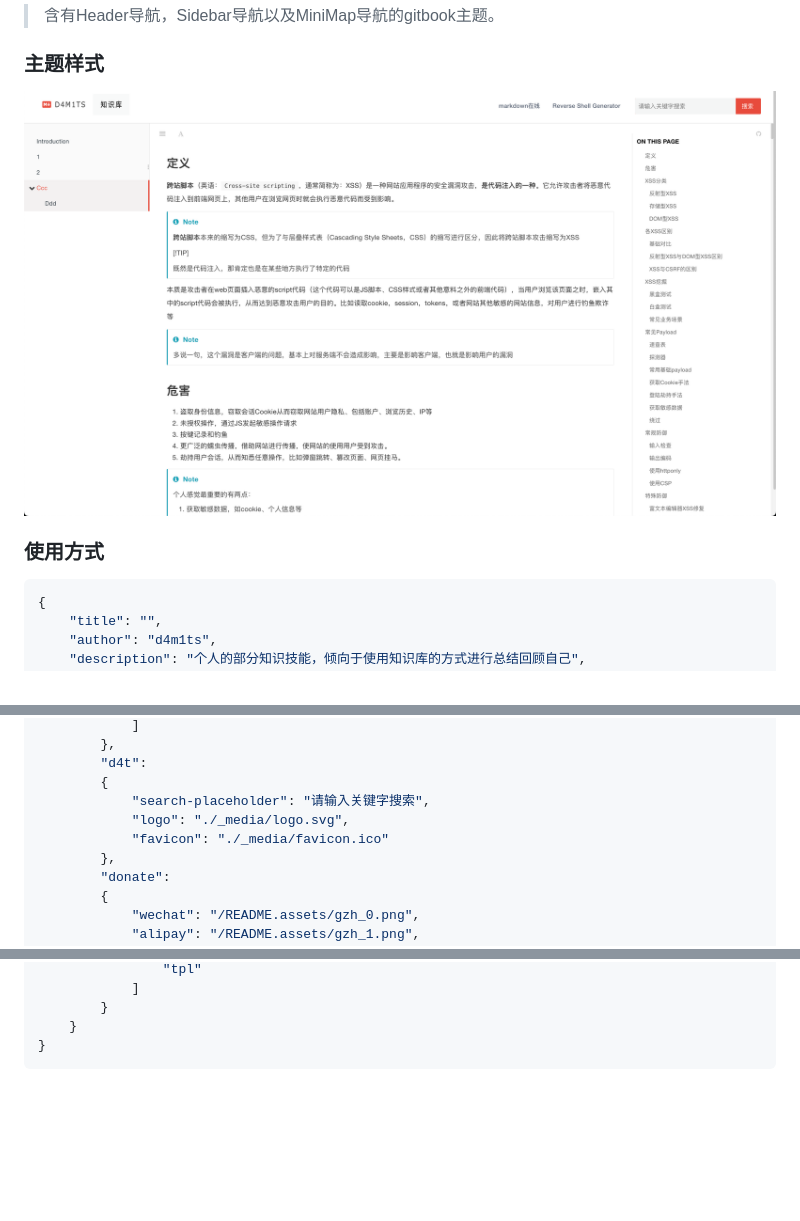
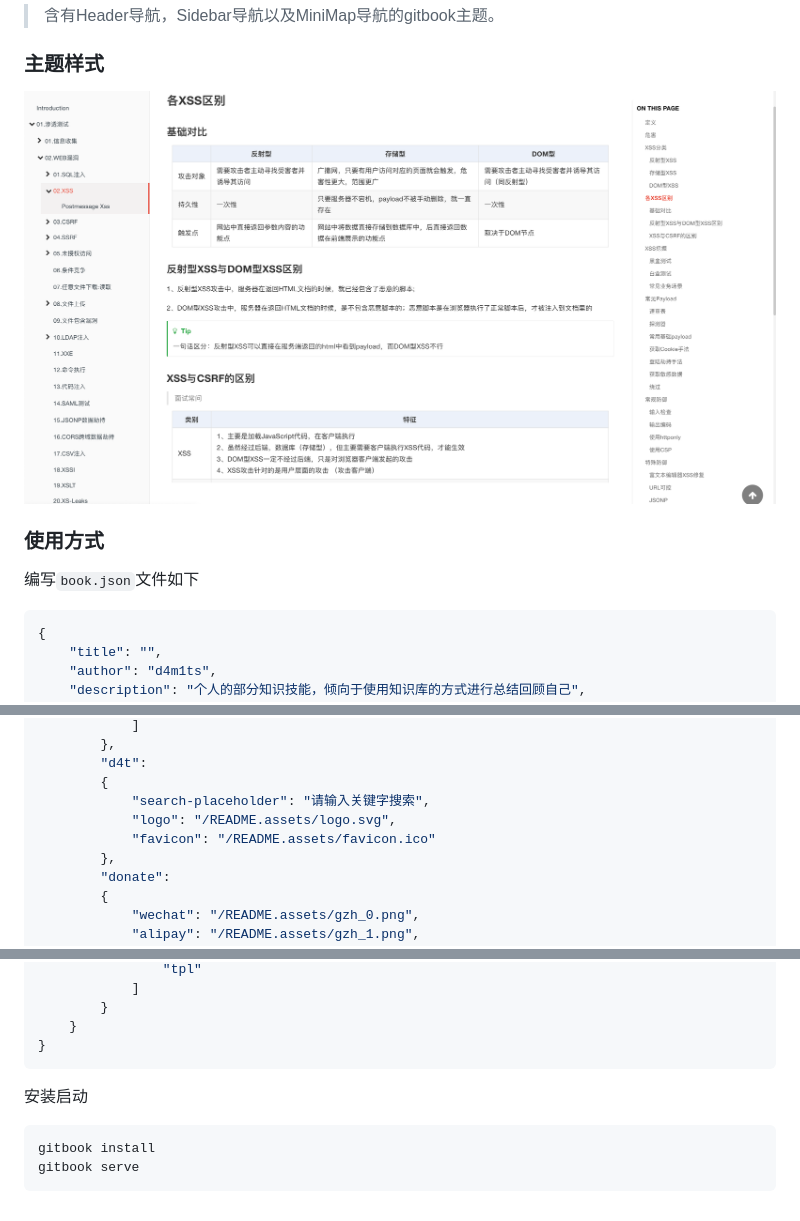
Before and after one commit to damit5/gitbook-plugin-theme-d4t, a Markdown page: README.md, 3 parts joined by grey strips. Drawn GitHub-style; pictures changed too: style.png; blank space fills up the shorter version.

````diff
--- a/README.md
+++ b/README.md
@@ -10,6 +10,9 @@
 ![主题样式](./style.png)
 
 ### 使用方式
+
+编写`book.json`文件如下
+
 ```json
 {
     "title": "",
@@ -72,8 +77,8 @@
         "d4t":
         {
             "search-placeholder": "请输入关键字搜索",
-            "logo": "./_media/logo.svg",
-            "favicon": "./_media/favicon.ico"
+            "logo": "/README.assets/logo.svg",
+            "favicon": "/README.assets/favicon.ico"
         },
         "donate":
         {
@@ -142,3 +147,10 @@
     }
 }
 ```
+
+安装启动
+
+```shell
+gitbook install
+gitbook serve
+```
````
Also changed, not shown: other parts of README.md (+3 -1 lines), 2 other files.
